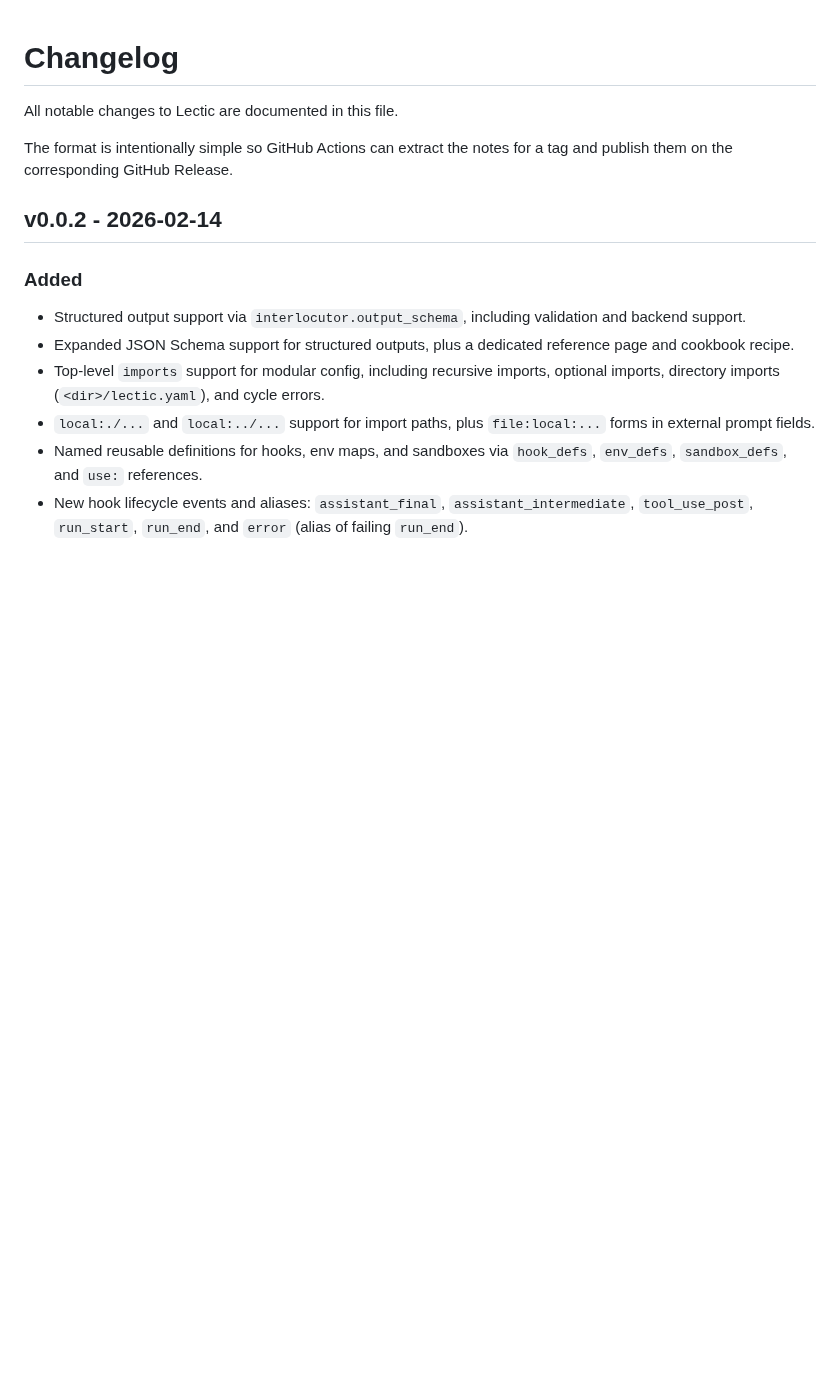
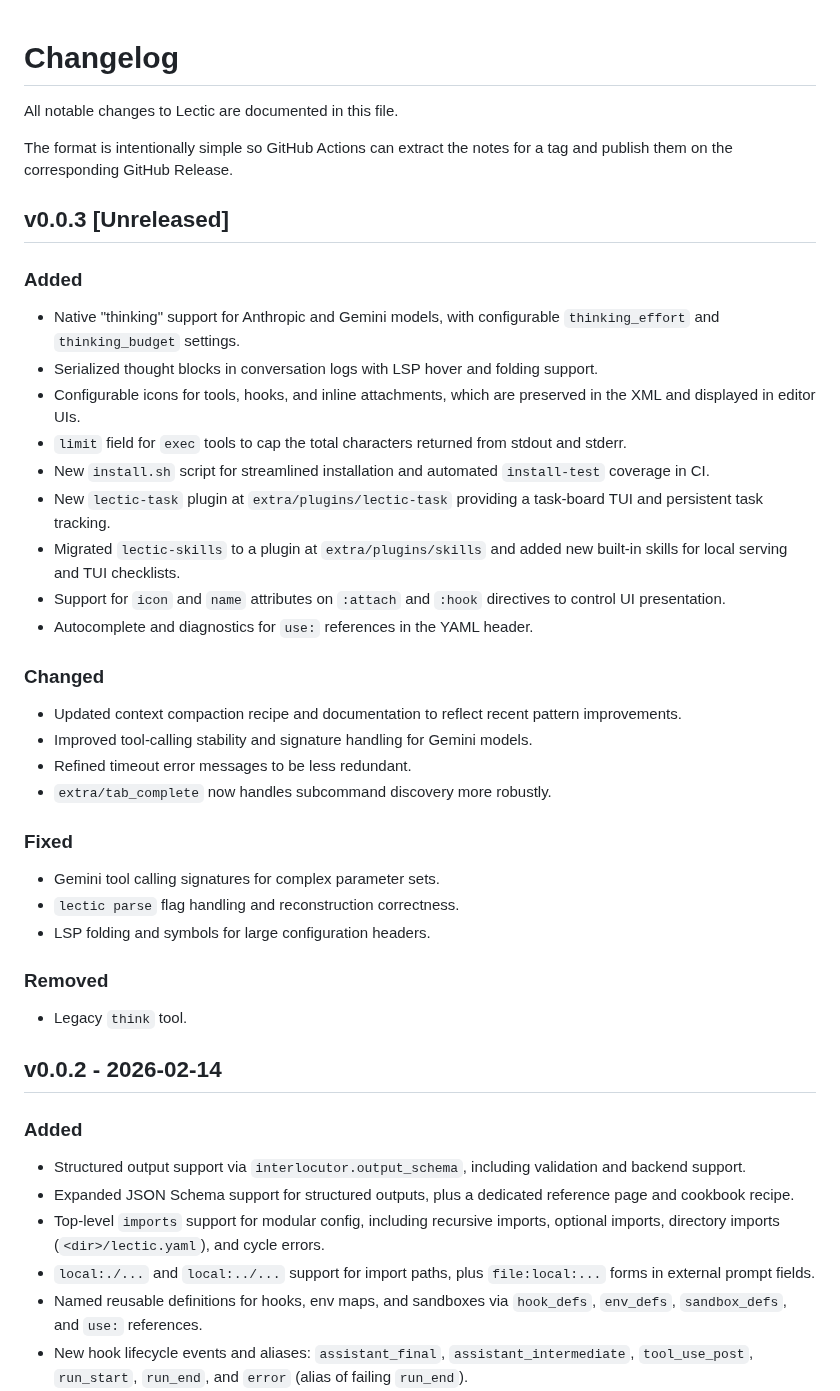
Before and after one commit to gleachkr/Lectic, a Markdown page: CHANGELOG.md, the part around the change. GitHub-like rendering; blank space fills up the shorter version.

Commit message:
Update changelog

```diff
--- a/CHANGELOG.md
+++ b/CHANGELOG.md
@@ -4,6 +4,46 @@ All notable changes to Lectic are documented in this file.
 
 The format is intentionally simple so GitHub Actions can extract the notes
 for a tag and publish them on the corresponding GitHub Release.
+
+## v0.0.3 [Unreleased]
+
+### Added
+
+- Native "thinking" support for Anthropic and Gemini models, with
+  configurable `thinking_effort` and `thinking_budget` settings.
+- Serialized thought blocks in conversation logs with LSP hover and folding
+  support.
+- Configurable icons for tools, hooks, and inline attachments, which are
+  preserved in the XML and displayed in editor UIs.
+- `limit` field for `exec` tools to cap the total characters returned from
+  stdout and stderr.
+- New `install.sh` script for streamlined installation and automated
+  `install-test` coverage in CI.
+- New `lectic-task` plugin at `extra/plugins/lectic-task` providing a
+  task-board TUI and persistent task tracking.
+- Migrated `lectic-skills` to a plugin at `extra/plugins/skills` and added
+  new built-in skills for local serving and TUI checklists.
+- Support for `icon` and `name` attributes on `:attach` and `:hook`
+  directives to control UI presentation.
+- Autocomplete and diagnostics for `use:` references in the YAML header.
+
+### Changed
+
+- Updated context compaction recipe and documentation to reflect recent
+  pattern improvements.
+- Improved tool-calling stability and signature handling for Gemini models.
+- Refined timeout error messages to be less redundant.
+- `extra/tab_complete` now handles subcommand discovery more robustly.
+
+### Fixed
+
+- Gemini tool calling signatures for complex parameter sets.
+- `lectic parse` flag handling and reconstruction correctness.
+- LSP folding and symbols for large configuration headers.
+
+### Removed
+
+- Legacy `think` tool.
 
 ## v0.0.2 - 2026-02-14
 
```
